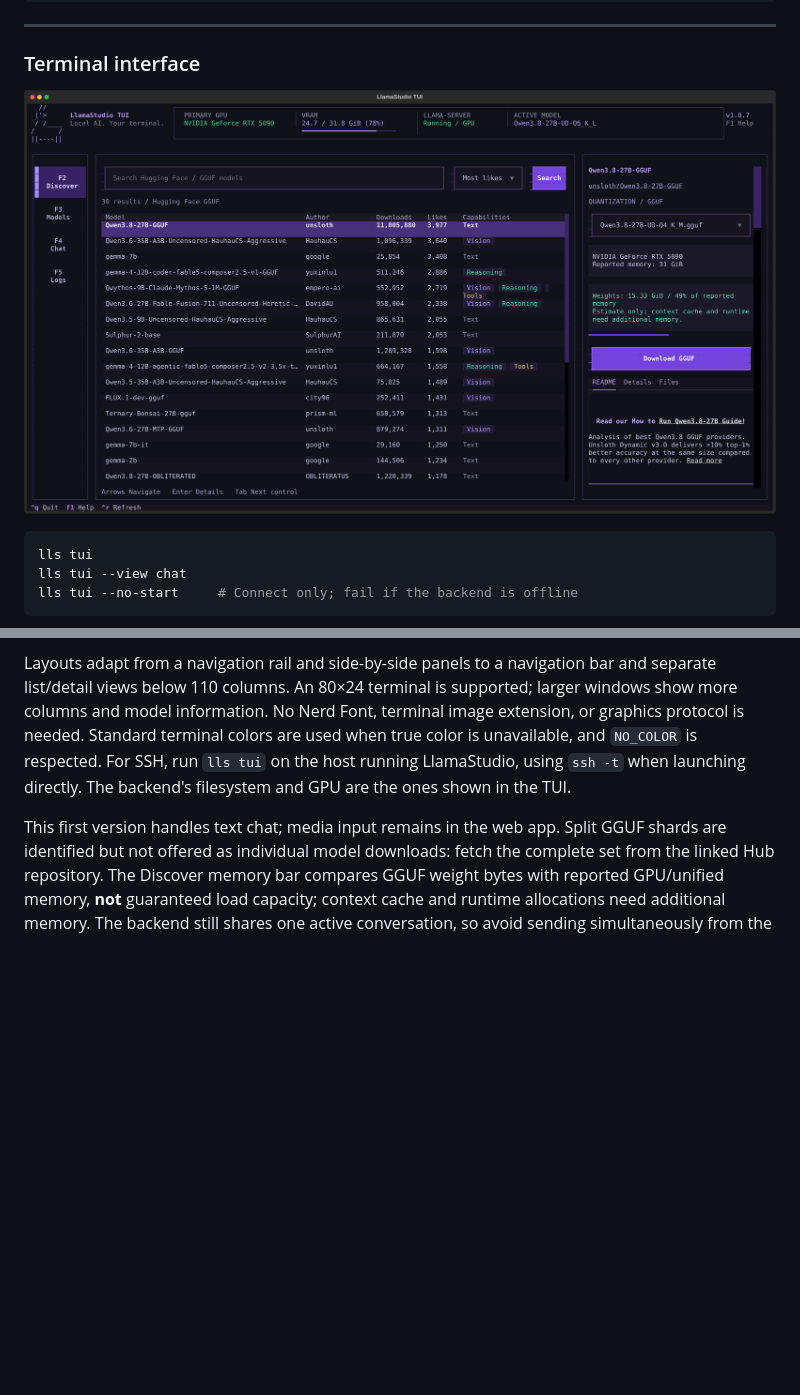
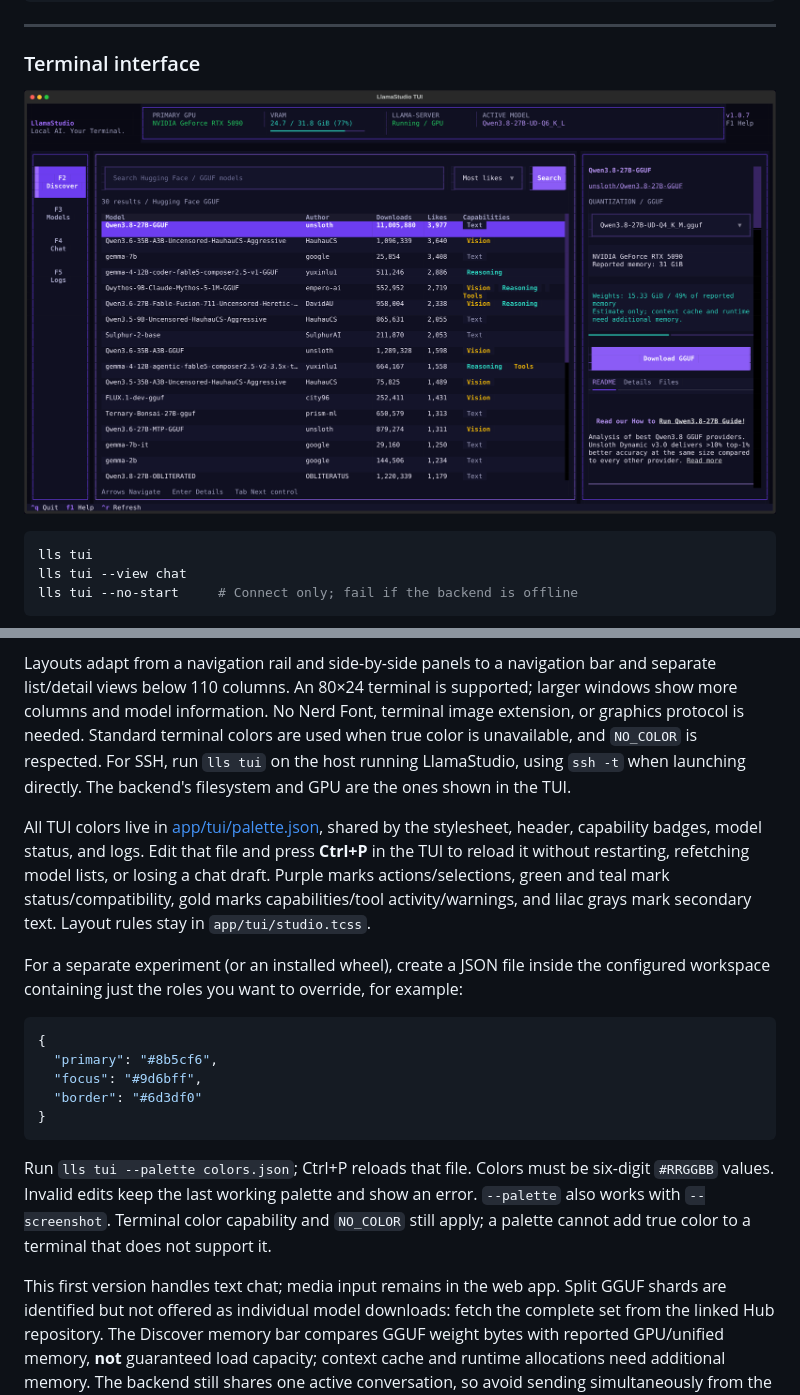
Before and after one commit to gnulnx/LlamaStudio, a Markdown page: README.md, 2 parts joined by grey strips. Drawn GitHub-style; pictures changed too: imgs/tui/discover.png; blank space fills up the shorter version.

Commit message:
Document palette iteration and refresh the terminal preview

````diff
--- a/README.md
+++ b/README.md
@@ -275,6 +275,30 @@ used when true color is unavailable, and `NO_COLOR` is respected. For SSH, run
 `lls tui` on the host running LlamaStudio, using `ssh -t` when launching directly.
 The backend's filesystem and GPU are the ones shown in the TUI.
 
+All TUI colors live in [app/tui/palette.json](app/tui/palette.json), shared by the
+stylesheet, header, capability badges, model status, and logs. Edit that file and
+press **Ctrl+P** in the TUI to reload it without restarting, refetching model lists,
+or losing a chat draft. Purple marks actions/selections, green and teal mark
+status/compatibility, gold marks capabilities/tool activity/warnings, and lilac
+grays mark secondary text. Layout rules stay in `app/tui/studio.tcss`.
+
+For a separate experiment (or an installed wheel), create a JSON file inside the
+configured workspace containing just the roles you want to override, for example:
+
+```json
+{
+  "primary": "#8b5cf6",
+  "focus": "#9d6bff",
+  "border": "#6d3df0"
+}
+```
+
+Run `lls tui --palette colors.json`; Ctrl+P reloads that file. Colors must be
+six-digit `#RRGGBB` values. Invalid edits keep the last working palette and show
+an error. `--palette` also works with `--screenshot`. Terminal color capability
+and `NO_COLOR` still apply; a palette cannot add true color to a terminal that
+does not support it.
+
 This first version handles text chat; media input remains in the web app. Split
 GGUF shards are identified but not offered as individual model downloads: fetch
 the complete set from the linked Hub repository. The Discover memory bar compares
````
